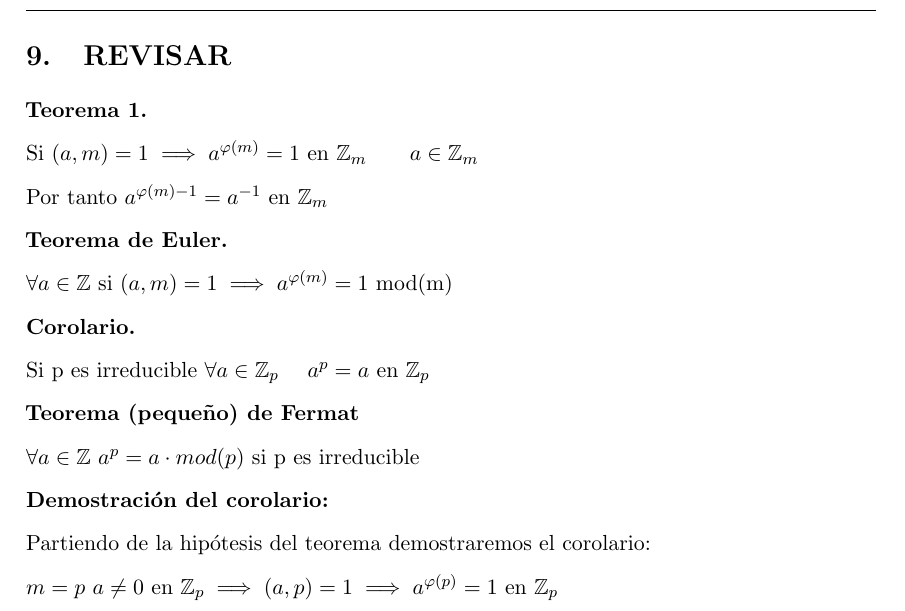
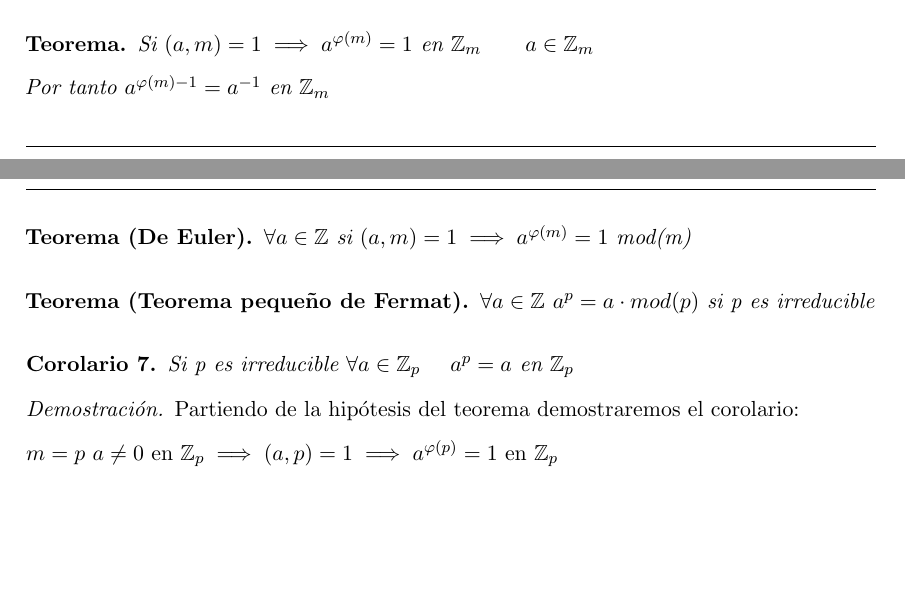
Before and after one commit to libreim/apuntesDGIIM, a LaTeX document (Álgebra I/tema1.tex): part of page 35 of 40 before the commit and two parts of pages 34 and 35 of 40 after it, the two joined at a grey line, cut at the place of the change, the shorter picture padded with empty space. Compiled offline with pdfLaTeX.

Commit message:
Teorema de Euler

```diff
--- a/Álgebra I/tema1.tex
+++ b/Álgebra I/tema1.tex
@@ -2070,28 +2070,34 @@ $ker(f) = (mn)$, pues $m$ y $n$ son primos entre sí. Ahora, como $f$ es sobreye
   $\varphi(p^e) = p^e(1-\frac{1}{p}) = p^e-p^{e-1}$
 \end{nota}
 
-\section{REVISAR}
-\textbf{Teorema 1.}
-
-Si $(a,m)=1 \implies a^{\varphi(m)} = 1$ en $ \mathbb Z_{m}$ \hspace{0.5cm} $a \in \mathbb Z_{m} $
+
+
+\begin{nth}
+	Si $(a,m)=1 \implies a^{\varphi(m)} = 1$ en $ \mathbb Z_{m}$ \hspace{0.5cm} $a \in \mathbb Z_{m} $
 
 Por tanto $ a^{\varphi(m)-1} = a^{-1} $ en $ \mathbb Z_{m} $
 
-\textbf{Teorema de Euler.}
-
-$ \forall a \in \mathbb Z $ si $(a,m) = 1 \implies a^{\varphi(m)} = 1 $ mod(m)
-
-\textbf{Corolario.}
-
-Si p es irreducible $ \forall a \in \mathbb Z_{p} $	 \hspace{0.25cm} $ a^{p} = a $ en $ \mathbb Z_{p} $
-
-\textbf{Teorema (pequeño) de Fermat}
-
-$ \forall a \in \mathbb Z $ $ a^{p} = a \cdot mod(p) $ si p es irreducible
-
-\textbf{Demostración del corolario:}
-
-Partiendo de la hipótesis del teorema demostraremos el corolario:
+\end{nth}
+
+
+\begin{nth}[De Euler]
+	$ \forall a \in \mathbb Z $ si $(a,m) = 1 \implies a^{\varphi(m)} = 1 $ mod(m)
+\end{nth}
+
+
+\begin{nth}[Teorema pequeño de Fermat]
+	$ \forall a \in \mathbb Z $ $ a^{p} = a \cdot mod(p) $ si p es irreducible
+\end{nth}
+
+
+
+\begin{ncor}
+	Si p es irreducible $ \forall a \in \mathbb Z_{p} $	 \hspace{0.25cm} $ a^{p} = a $ en $ \mathbb Z_{p} $
+\end{ncor}
+
+
+\begin{proof}
+	Partiendo de la hipótesis del teorema demostraremos el corolario:
 
 $ m = p $ $ a \neq 0 $ en  $ \mathbb Z_{p} \implies (a,p) = 1 \implies a^{\varphi(p)} = 1 $ en $ \mathbb Z_{p} $
 
```
Also changed, not shown: .out/Análisis Matemático I/apuntes.pdf, .out/Álgebra I/Ejercicios.pdf, .out/Álgebra I/ejercicio6_rel3_parte2.pdf, .out/Álgebra I/tema1.pdf, Álgebra I/tema1.tex (4 more changed lines).
